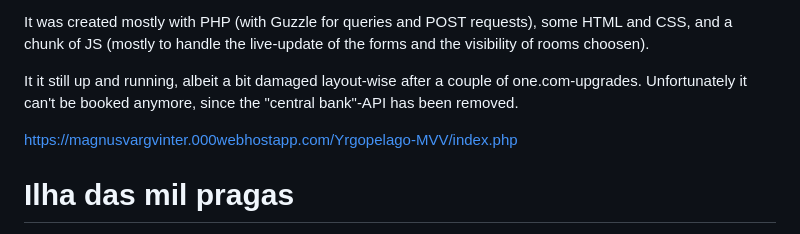
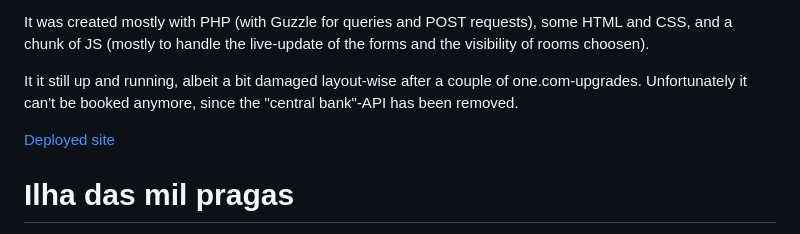
Before and after one commit to MagnusVV/Yrgopelago-MVV, a Markdown page: README.md, the part around the change. Drawn GitHub-style.

```diff
--- a/README.md
+++ b/README.md
@@ -7,7 +7,7 @@ It was created mostly with PHP (with Guzzle for queries and POST requests), some
 
 It it still up and running, albeit a bit damaged layout-wise after a couple of one.com-upgrades. Unfortunately it can't be booked anymore, since the "central bank"-API has been removed.
 
-https://magnusvargvinter.000webhostapp.com/Yrgopelago-MVV/index.php
+[Deployed site](https://magnusvargvinter.000webhostapp.com/Yrgopelago-MVV/index.php)
 
 # Ilha das mil pragas
 
```
